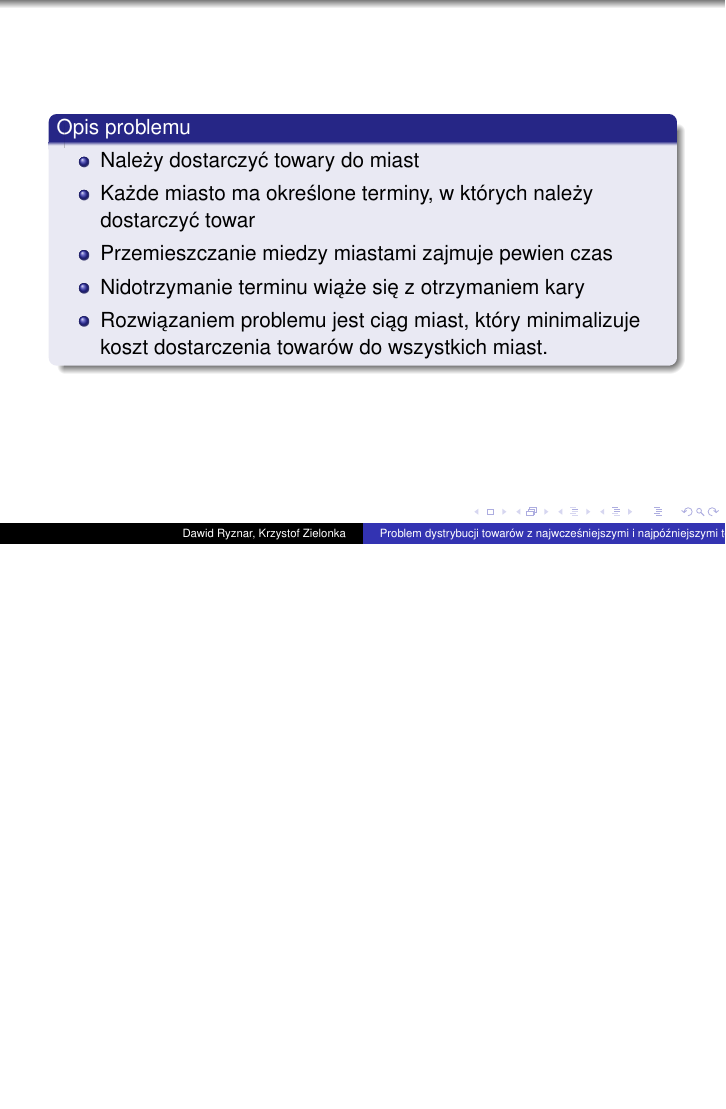
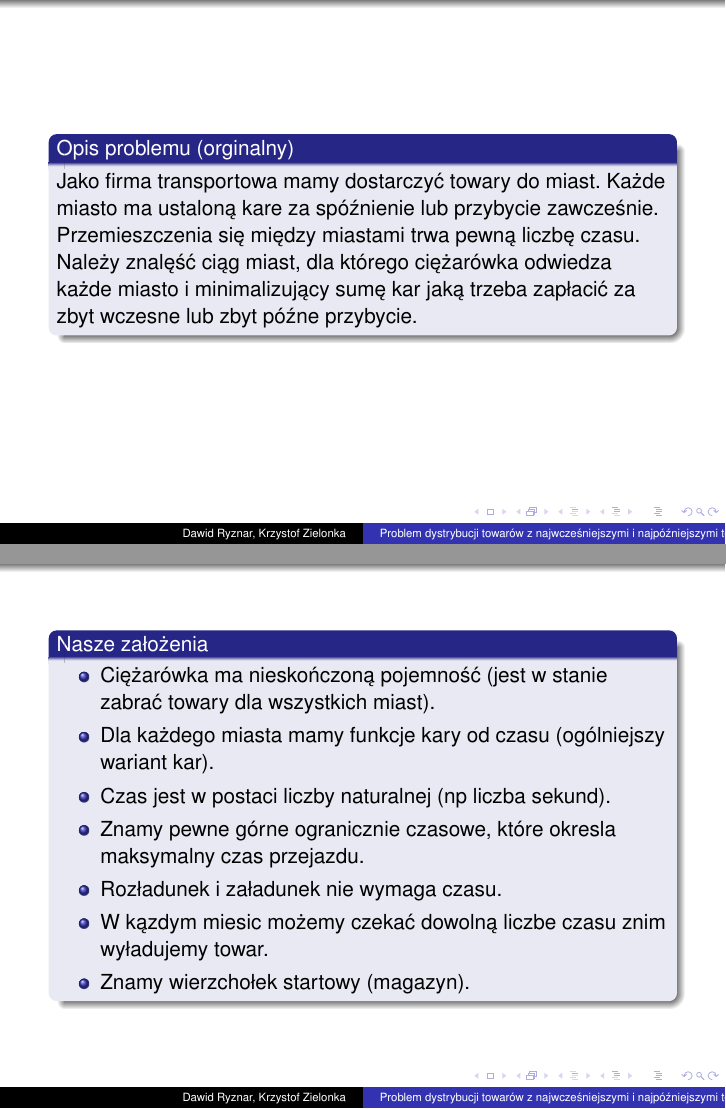
Before and after one commit to kzielonka/Praktyka-Optymalizacji-Projekt, LaTeX slides (prezentacja/prezentacja.tex, which reads prezentacja/slajdy/opis_nieformalny.tex): page 2 of 13 before the commit and pages 2 and 3 of 15 after it, the two joined at a grey line, the shorter picture padded with empty space. Compiled offline with pdfLaTeX.

Commit message:
Modyfikacje pierwszych slajdow

```diff
--- a/prezentacja/prezentacja.tex
+++ b/prezentacja/prezentacja.tex
@@ -17,9 +17,7 @@
 
 \frame{\titlepage}
 
-\begin{frame}
-	\input{./slajdy/opis_nieformalny.tex}
-\end{frame}
+\input{./slajdy/opis_nieformalny.tex}
 
 \begin{frame}{Problem  dystrybucji towarów z najwcześniejszymi i najpóźniejszymi terminami dostaw}
 	\input{./slajdy/opis_problemu.tex}
--- a/prezentacja/slajdy/opis_nieformalny.tex
+++ b/prezentacja/slajdy/opis_nieformalny.tex
@@ -1,9 +1,51 @@
-\begin{block}{Opis problemu}
-	\begin{itemize}
-		\item Należy dostarczyć towary do miast
-		\item Każde miasto ma określone terminy, w których należy dostarczyć towar
-		\item Przemieszczanie miedzy miastami zajmuje pewien czas
-		\item Nidotrzymanie terminu wiąże się z otrzymaniem kary
-		\item Rozwiązaniem problemu jest ciąg miast, który minimalizuje koszt dostarczenia towarów do wszystkich miast.
-	\end{itemize}
-\end{block}
+\begin{frame}
+	\begin{block}{Opis problemu (orginalny)}
+		Jako firma transportowa mamy dostarczyć towary do miast.
+		Każde miasto ma ustaloną kare za spóźnienie lub przybycie zawcześnie.
+		Przemieszczenia się między miastami trwa pewną liczbę czasu.
+		Należy znalęść ciąg miast, dla którego ciężarówka odwiedza każde miasto i minimalizujący sumę kar jaką trzeba zapłacić za zbyt wczesne lub zbyt późne przybycie.
+		%\begin{itemize}
+		%	\item Należy dostarczyć towary do miast
+		%	\item Każde miasto ma określone terminy, w których należy dostarczyć towar
+		%	\item Przemieszczanie miedzy miastami zajmuje pewien czas
+		%	\item Nidotrzymanie terminu wiąże się z otrzymaniem kary
+		%	\item Rozwiązaniem problemu jest ciąg miast, który minimalizuje koszt dostarczenia towarów do wszystkich miast.
+		%\end{itemize}
+	\end{block}
+\end{frame}
+
+\begin{frame}
+	\begin{block}{Nasze założenia}
+		\begin{itemize}
+			\item Ciężarówka ma nieskończoną pojemność (jest w stanie zabrać towary dla wszystkich miast).
+			\item Dla każdego miasta mamy funkcje kary od czasu (ogólniejszy wariant kar).
+			\item Czas jest w postaci liczby naturalnej (np liczba sekund).
+			\item Znamy pewne górne ogranicznie czasowe, które okresla maksymalny czas przejazdu.
+			\item Rozładunek i załadunek nie wymaga czasu.
+			\item W kązdym miesic możemy czekać dowolną liczbe czasu znim wyładujemy towar.
+			\item Znamy wierzchołek startowy (magazyn).
+		\end{itemize}
+	\end{block}
+\end{frame}
+
+\begin{frame}
+	\begin{block}{Instancja problemu}
+		Miastom przyporządkowujmey numery.
+		Instancją problemu jest para:
+		\begin{equation}
+			P = \left< T, p \right>
+		\end{equation}
+	\end{block}
+	\begin{block}{Macierz czasu przajazdów}
+		\begin{equation}
+			T = \left[ t_{ij} \right]_{n \times n}
+		\end{equation}
+		Kwadratowa maciarz gdzie element $t_{ij}$ to czas potrzebny na przejazd najszybszą drogą z miasta $i$ do $j$.
+	\end{block}
+	\begin{block}{Funkcja kary}
+		\begin{equation}
+			p : N \rightarrow N \rightarrow R
+		\end{equation}
+		Funkcja kary, przyjmująca kolejno numer miasta, czas rozładunku i zwracająca karę w postaci liczby rzeczywistej.
+	\end{block}
+\end{frame}
```
Also changed, not shown: prezentacja/prezentacja.pdf, 3 other files.
